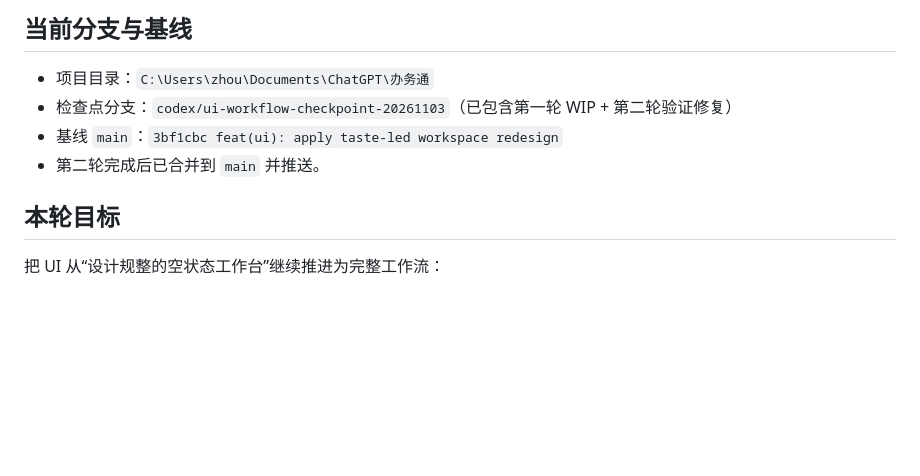
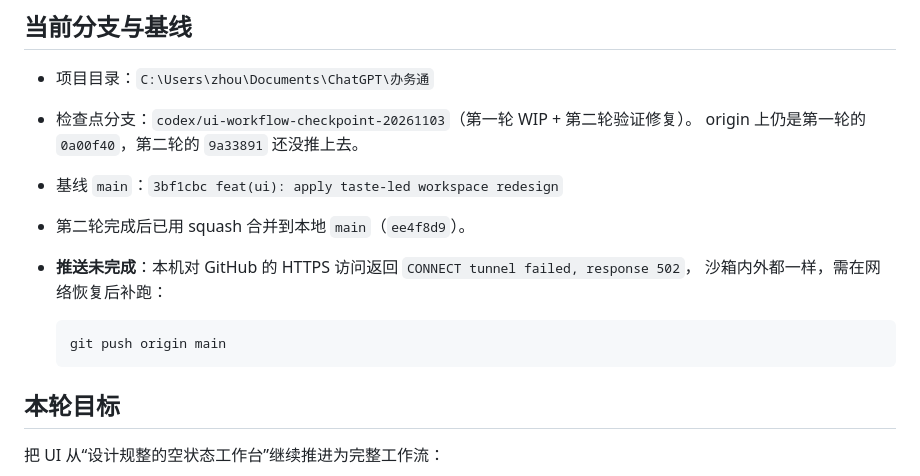
Before and after one commit to LilaS-avid/banwutong-notify-hub, a Markdown page: docs/ui-workflow-handoff-2026-11-03.md, the part around the change. Drawn GitHub-style; blank space fills up the shorter version.

Commit message:
docs: note that the main push is still blocked locally

````diff
--- a/docs/ui-workflow-handoff-2026-11-03.md
+++ b/docs/ui-workflow-handoff-2026-11-03.md
@@ -7,9 +7,16 @@
 ## 当前分支与基线
 
 - 项目目录：`C:\Users\zhou\Documents\ChatGPT\办务通`
-- 检查点分支：`codex/ui-workflow-checkpoint-20261103`（已包含第一轮 WIP + 第二轮验证修复）
+- 检查点分支：`codex/ui-workflow-checkpoint-20261103`（第一轮 WIP + 第二轮验证修复）。
+  origin 上仍是第一轮的 `0a00f40`，第二轮的 `9a33891` 还没推上去。
 - 基线 `main`：`3bf1cbc feat(ui): apply taste-led workspace redesign`
-- 第二轮完成后已合并到 `main` 并推送。
+- 第二轮完成后已用 squash 合并到本地 `main`（`ee4f8d9`）。
+- **推送未完成**：本机对 GitHub 的 HTTPS 访问返回 `CONNECT tunnel failed, response 502`，
+  沙箱内外都一样，需在网络恢复后补跑：
+
+  ```powershell
+  git push origin main
+  ```
 
 ## 本轮目标
 
````
